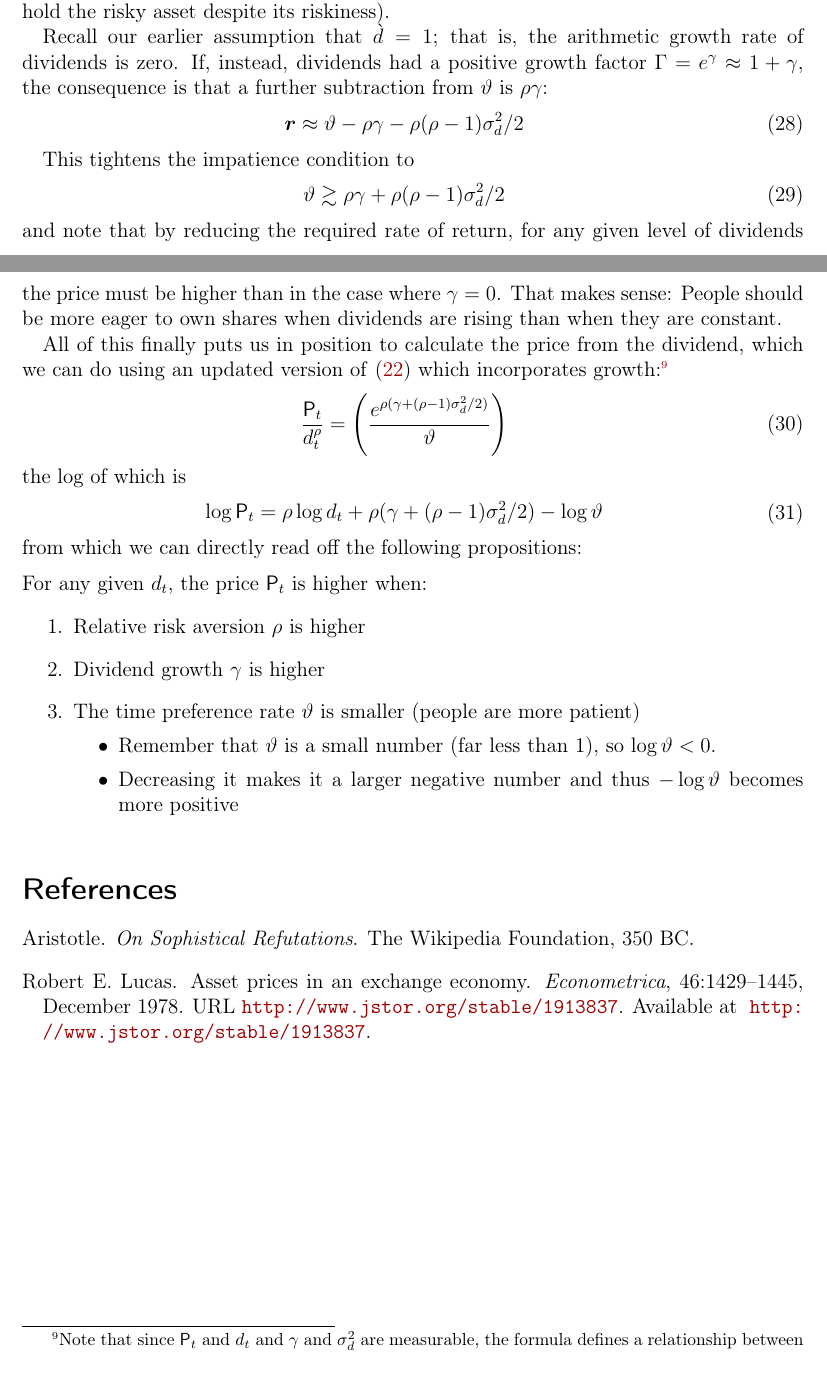
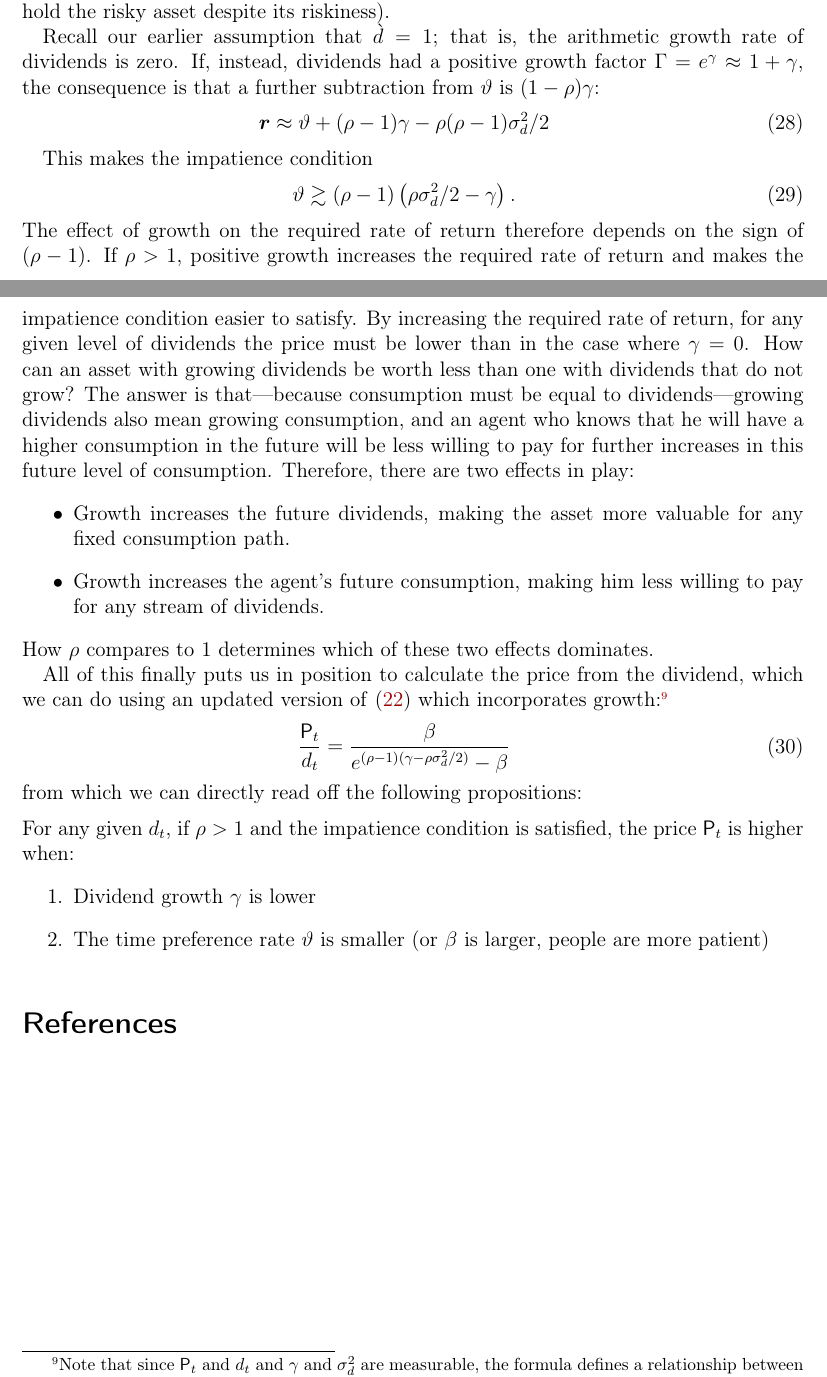
Before and after one commit to llorracc/LucasAssetPrice-Latest, a LaTeX document (LucasAssetPrice.tex): two parts of pages 10 and 11 of 11, joined at a grey line, cut so that both start at the same text. The pictures show the PDF file LucasAssetPrice.pdf that the author committed with the source.

Commit message:
Proposed changes for RW with growth

```diff
--- a/LucasAssetPrice.tex
+++ b/LucasAssetPrice.tex
@@ -406,35 +406,36 @@ which indicates that the arithmetic rate of return must be lower than the time p
   \begin{equation}\begin{gathered}\begin{aligned}
-      \riskyELev & \approx \timeRate - \CRRA \pGro -\CRRA (\CRRA-1)\riskyvar/2
+      \riskyELev & \approx \timeRate + (\CRRA-1) \pGro -\CRRA (\CRRA-1)\riskyvar/2
       \end{aligned}\end{gathered}\end{equation}
 
-  This tightens the impatience condition to
+  This makes the impatience condition
   \begin{equation}\begin{gathered}\begin{aligned}
-        \timeRate & \gtrsim \CRRA \pGro + \CRRA (\CRRA-1)\riskyvar/2
+        \timeRate & \gtrsim  (\CRRA-1)\left(\CRRA\riskyvar/2 - \pGro\right).
       \end{aligned}\end{gathered}\end{equation}
-and note that by reducing the required rate of return, for any given level of dividends the price must be higher than in the case where $\pGro=0$.  That makes sense: People should be more eager to own shares when dividends are rising than when they are constant.
+The effect of growth on the required rate of return therefore depends on the sign of $(\CRRA-1)$.
+If $\CRRA > 1$, positive growth increases the required rate of return and makes the impatience condition easier to satisfy.
+By increasing the required rate of return, for any given level of dividends the price must be lower than in the case where $\pGro=0$.
+How can an asset with growing dividends be worth less than one with dividends that do not grow?
+The answer is that---because consumption must be equal to dividends---growing dividends also mean growing consumption, and an agent who knows that he will have a higher consumption in the future will be less willing to pay for further increases in this future level of consumption.
+Therefore, there are two effects in play:
+\begin{itemize}
+	\item Growth increases the future dividends, making the asset more valuable for any fixed consumption path.
+	\item Growth increases the agent's future consumption, making him less willing to pay for any stream of dividends.
+\end{itemize}
+How $\CRRA$ compares to $1$ determines which of these two effects dominates.
 
 \hypertarget{PLognormGro}{}
 All of this finally puts us in position to calculate the price from the dividend, which we can do using an updated version of \eqref{eq:PmeanOneLognorm} which incorporates growth:\footnote{Note that since $\Price_{t}$ and $\dvdnd_{t}$ and $\pGro$ and $\riskyvar$ are measurable, the formula defines a relationship between $\CRRA$ and $\timeRate$.  If we follow \cite{mehraPrescottPuzzle} in assuming that the time preference rate $\vartheta$ matches the riskfree interest rate at about 0.01, it is possible to calculate $\CRRA$ as the value that causes this equation to fit the data.}
 \begin{equation}\begin{gathered}\begin{aligned}\providecommand{\Price}{\mathsf{P}}\providecommand{\CRRA}{\rho}\providecommand{\dvdnd}{d}\providecommand{\pGro}{\gamma}\providecommand{\riskyvar}{\sigma^{2}}\providecommand{\timeRate}{\vartheta}
-  \frac{\Price_{t}}{\dvdnd_{t}^{\CRRA}}
- & =  \left(\frac{e^{\CRRA(\pGro+(\CRRA-1)\riskyvar/2)}}{\timeRate}\right)\label{eq:PLognormGro}
-\end{aligned}\end{gathered}\end{equation}
-the log of which is\hypertarget{logprice}{}
-\begin{equation}\begin{gathered}\begin{aligned}\providecommand{\Price}{\mathsf{P}}\providecommand{\CRRA}{\rho}\providecommand{\dvdnd}{d}\providecommand{\pGro}{\gamma}\providecommand{\riskyvar}{\sigma^{2}}\providecommand{\timeRate}{\vartheta}
-  \log \Price_{t} & =  \CRRA \log \dvdnd_{t} + \CRRA(\pGro+(\CRRA-1)\riskyvar/2)- \log \timeRate
+  \frac{\Price_{t}}{\dvdnd_{t}}
+ & =  \frac{\DiscFac}{e^{(\CRRA-1)(\pGro - \CRRA\riskyvar/2)} - \DiscFac}\label{eq:PLognormGro}
 \end{aligned}\end{gathered}\end{equation}
 from which we can directly read off the following propositions:
 \medskip
 
-\noindent For any given $\dvdnd_{t}$, the price $\Price_{t}$ is higher when:
+\noindent For any given $\dvdnd_{t}$, if $\CRRA > 1$ and the impatience condition is satisfied, the price $\Price_{t}$ is higher when:
 \begin{enumerate}
-\item Relative risk aversion $\CRRA$ is higher
-\item Dividend growth $\pGro$ is higher
-\item The time preference rate $\timeRate$ is smaller (people are more patient)
-  \begin{itemize}
-  \item Remember that $\timeRate$ is a small number (far less than 1), so $\log \timeRate < 0$.
-    \item Decreasing it makes it a larger negative number and thus $-\log \timeRate$ becomes more positive
-    \end{itemize}
+\item Dividend growth $\pGro$ is lower
+\item The time preference rate $\timeRate$ is smaller (or $\DiscFac$ is larger, people are more patient)
 \end{enumerate}
 
 % If $\dvdnd_{t+1}/\dvdnd_{t}$ is lognormally distributed such that $\Ex_{t}[\log \dvdnd_{t+1}/\dvdnd_{t}]$ is $\riskyELev - \sigma_{\dvdnd}^{2}/2$ and variance $\riskyvar$, then \handoutM{LogELogNormTimes} tells us that
```
Also changed, not shown: LucasAssetPrice.pdf, LucasAssetPrice.tex (2 more changed lines), 1 other file.
